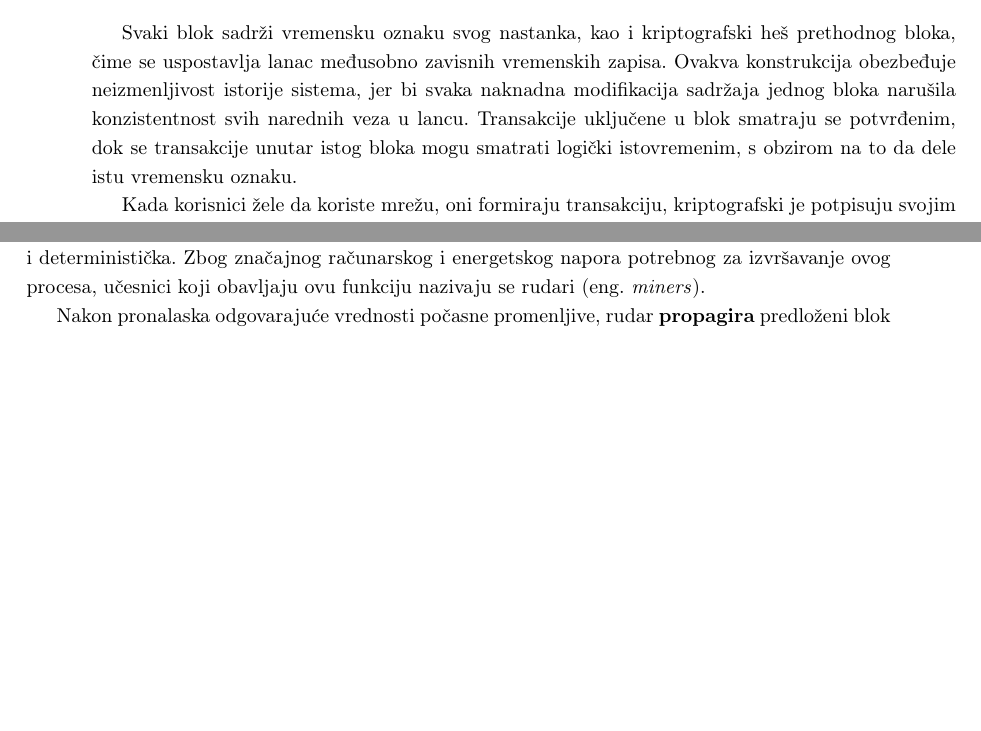
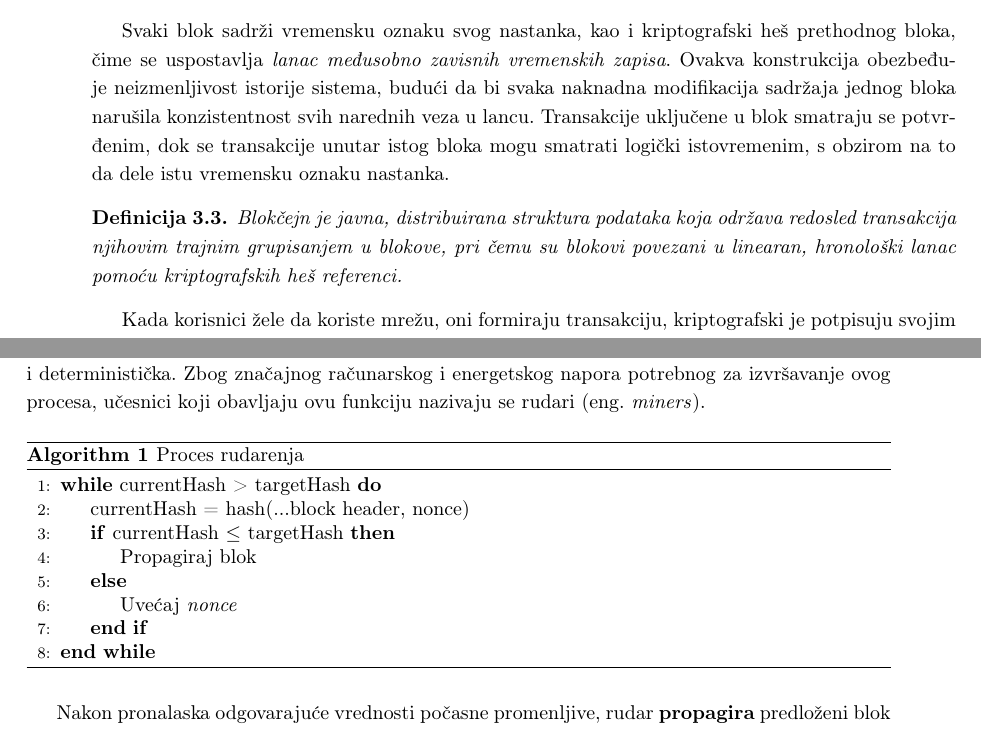
Before and after one commit to kaseen/disertacija, a LaTeX book (main.tex, which reads chapters/chapter3/chapter3.tex): two parts of pages 34 and 35 of 42, joined at a grey line, cut so that both start at the same text, the shorter picture padded with empty space. Compiled offline with pdfLaTeX.

Commit message:
(116h) Algoritam rudarenja

```diff
--- a/chapters/chapter3/chapter3.tex
+++ b/chapters/chapter3/chapter3.tex
@@ -20,7 +20,11 @@ Blokčejn, u skladu sa svojim nazivom, sastoji se od linearno uređenog niza blo
 Blok je skup transakcija i zaglavlja bloka koji sadrži metapodatke koji je kriptografski povezan sa prethodnim blokom, čime se formira lanac koji obezbeđuje konzistentnu, sigurnu i nepromenljivu evidenciju podataka u blokčejn mreži.
 \end{definicija}
 
-Svaki blok sadrži vremensku oznaku svog nastanka, kao i kriptografski heš prethodnog bloka, čime se uspostavlja lanac međusobno zavisnih vremenskih zapisa. Ovakva konstrukcija obezbeđuje neizmenljivost istorije sistema, jer bi svaka naknadna modifikacija sadržaja jednog bloka narušila konzistentnost svih narednih veza u lancu. Transakcije uključene u blok smatraju se potvrđenim, dok se transakcije unutar istog bloka mogu smatrati logički istovremenim, s obzirom na to da dele istu vremensku oznaku.
+Svaki blok sadrži vremensku oznaku svog nastanka, kao i kriptografski heš prethodnog bloka, čime se uspostavlja \textit{lanac međusobno zavisnih vremenskih zapisa}. Ovakva konstrukcija obezbeđuje neizmenljivost istorije sistema, budući da bi svaka naknadna modifikacija sadržaja jednog bloka narušila konzistentnost svih narednih veza u lancu. Transakcije uključene u blok smatraju se potvrđenim, dok se transakcije unutar istog bloka mogu smatrati logički istovremenim, s obzirom na to da dele istu vremensku oznaku nastanka.
+
+\begin{definicija}
+Blokčejn je javna, distribuirana struktura podataka koja održava redosled transakcija njihovim trajnim grupisanjem u blokove, pri čemu su blokovi povezani u linearan, hronološki lanac pomoću kriptografskih heš referenci.
+\end{definicija}
 
 Kada korisnici žele da koriste mrežu, oni formiraju transakciju, kriptografski je potpisuju svojim privatnim ključem i prosleđuju mreži. Nakon inicijalne provere validnosti, transakcija se privremeno smešta u ,,memorijski bazen'' nepotvrđenih transakcija \eng{mempool}, gde čeka da bude uključena u neki od narednih blokova.
 
@@ -36,5 +40,19 @@ Bitcoin kao konsenzus mehanizam primenjuje koncept dokazivanja uloženog rada. O
 
 Učesnici koji predlažu novi blok prilagođavaju u njegovom zaglavlju tzv. \textit{počasnu} promenljivu \eng{nonce} i ponovo izračunavaju heš dok ne dobiju rezultat koji zadovoljava postavljeni uslov. Ovaj zadatak je konstruisan tako da ne postoji poznata efikasnija strategija od nasumičnog isprobavanja mogućih vrednosti metodom grube sile, dok je validacija pronađenog rešenja izuzetno brza i deterministička. Zbog značajnog računarskog i energetskog napora potrebnog za izvršavanje ovog procesa, učesnici koji obavljaju ovu funkciju nazivaju se rudari \eng{miners}.
+
+\begin{algorithm}
+\caption{Proces rudarenja}
+\begin{algorithmic}[1]
+\While{currentHash > targetHash}
+    \State currentHash = hash(...block header, nonce)
+    \If{currentHash $\leq$ targetHash}
+        \State Propagiraj blok
+    \Else
+        \State Uvećaj \textit{nonce}
+    \EndIf
+\EndWhile
+\end{algorithmic}
+\end{algorithm}
 
 Nakon pronalaska odgovarajuće vrednosti počasne promenljive, rudar \textbf{propagira} predloženi blok ka ostalim čvorovima u mreži, koji nezavisno proveravaju validnost dokaza uloženog rada i usklađenost bloka sa ostalim protokolskim pravilima. Ukoliko su svi uslovi zadovoljeni, blok se prihvata kao naredni blok u lancu. Ova fundamentalna asimetrija između visokog troška generisanja novog bloka i zanemarljivog troška njegove verifikacije predstavlja ključni razlog zbog kojeg mehanizam dokazivanja uloženog rada omogućava funkcionisanje sistema u otvorenom i nepouzdanom distribuiranom okruženju.
 
```
Also changed, not shown: README.md, main.pdf, chapters/chapter3/chapter3.tex (2 more changed lines).
